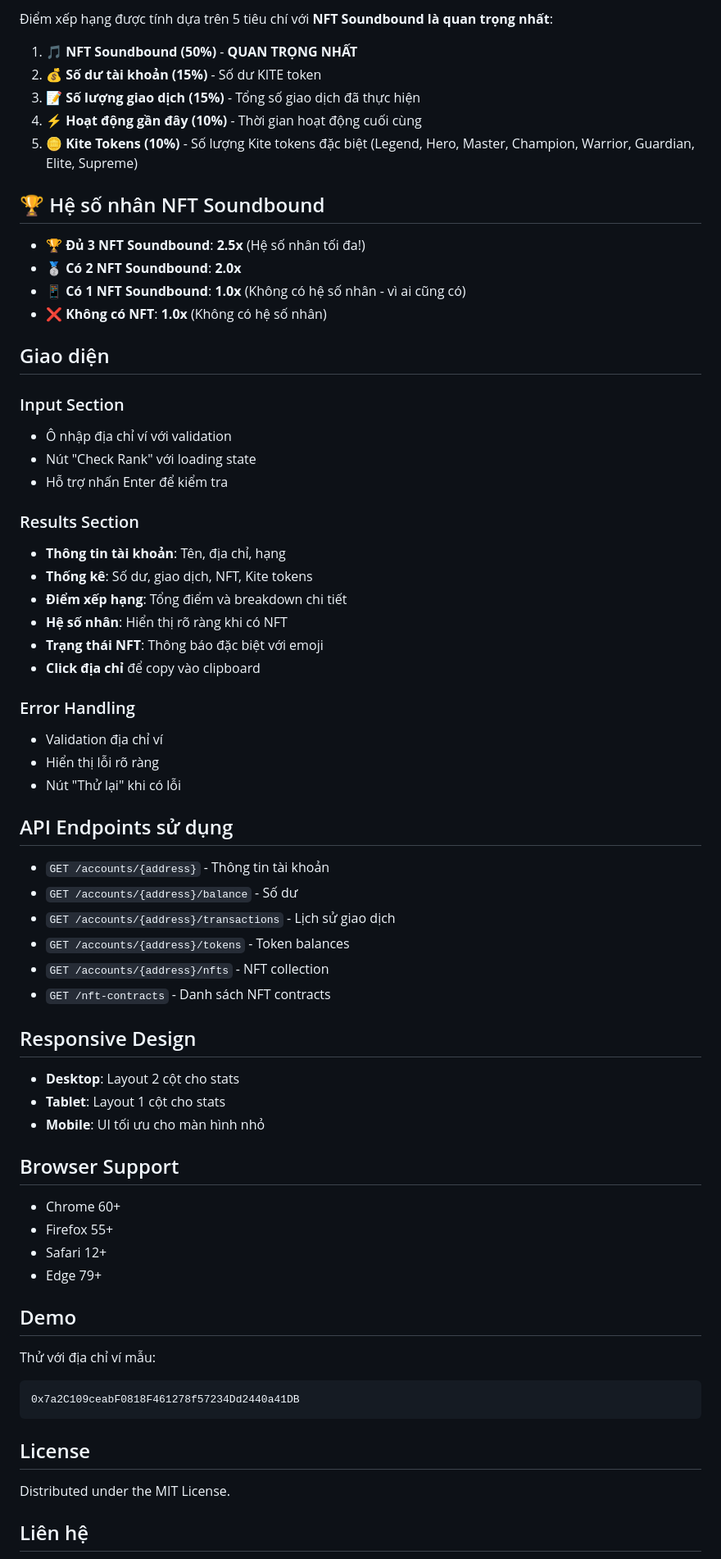
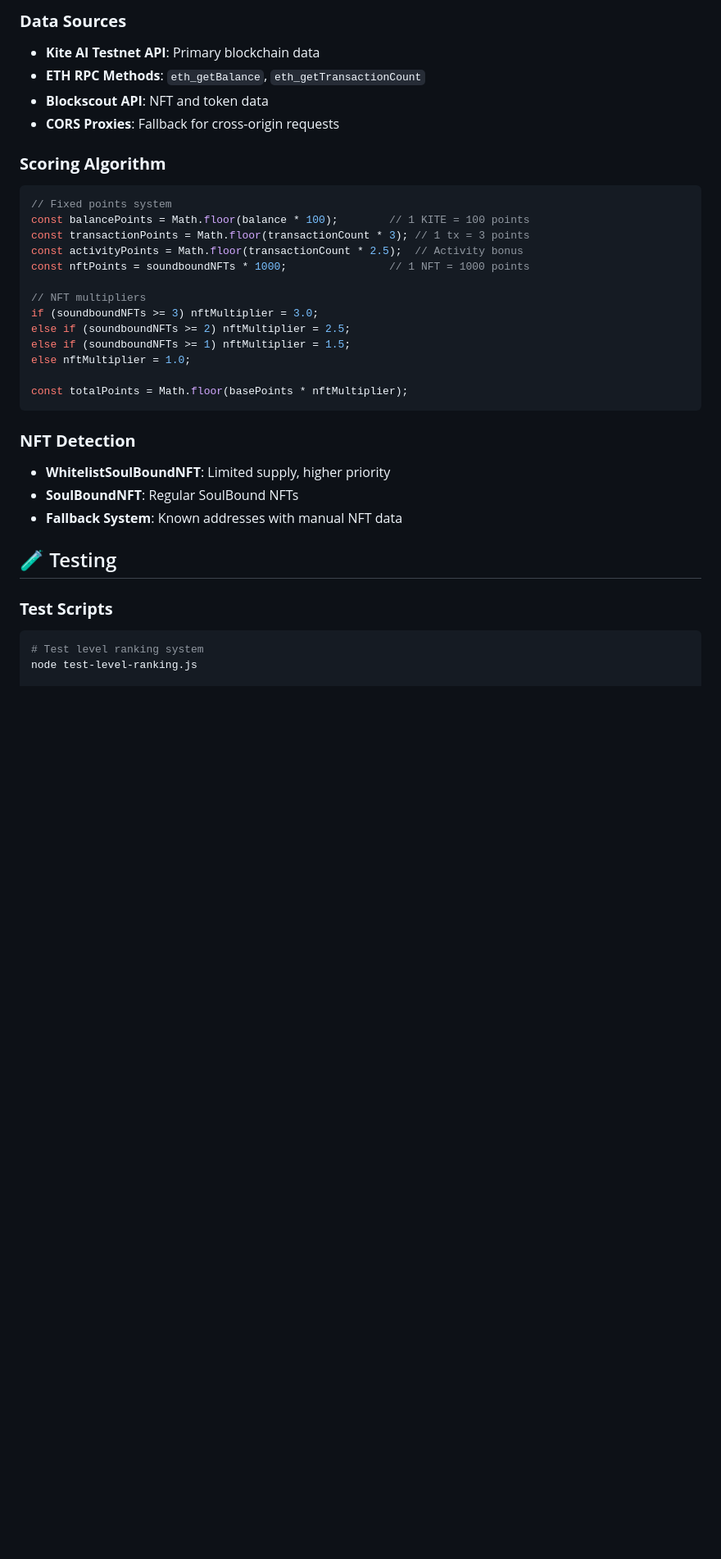
Before and after one commit to ntclick/Kitecheck, a Markdown page: README.md, the part around one of its changes. Shown at 82% size. Rendered like a GitHub page; blank space fills up the shorter version.

Commit message:
Add comprehensive README.md with project documentation

````diff
--- a/README.md
+++ b/README.md
@@ -30,71 +71,36 @@ Giao diện đơn giản để kiểm tra xếp hạng của một địa chỉ
 
-Điểm xếp hạng được tính dựa trên 5 tiêu chí với **NFT Soundbound là quan trọng nhất**:
+### **Data Sources**
+- **Kite AI Testnet API**: Primary blockchain data
+- **ETH RPC Methods**: `eth_getBalance`, `eth_getTransactionCount`
+- **Blockscout API**: NFT and token data
+- **CORS Proxies**: Fallback for cross-origin requests
 
-1. **🎵 NFT Soundbound (50%)** - **QUAN TRỌNG NHẤT**
-2. **💰 Số dư tài khoản (15%)** - Số dư KITE token
-3. **📝 Số lượng giao dịch (15%)** - Tổng số giao dịch đã thực hiện
-4. **⚡ Hoạt động gần đây (10%)** - Thời gian hoạt động cuối cùng
-5. **🪙 Kite Tokens (10%)** - Số lượng Kite tokens đặc biệt (Legend, Hero, Master, Champion, Warrior, Guardian, Elite, Supreme)
+### **Scoring Algorithm**
+```javascript
+// Fixed points system
+const balancePoints = Math.floor(balance * 100);        // 1 KITE = 100 points
+const transactionPoints = Math.floor(transactionCount * 3); // 1 tx = 3 points
+const activityPoints = Math.floor(transactionCount * 2.5);  // Activity bonus
+const nftPoints = soundboundNFTs * 1000;                // 1 NFT = 1000 points
 
-## 🏆 Hệ số nhân NFT Soundbound
+// NFT multipliers
+if (soundboundNFTs >= 3) nftMultiplier = 3.0;
+else if (soundboundNFTs >= 2) nftMultiplier = 2.5;
+else if (soundboundNFTs >= 1) nftMultiplier = 1.5;
+else nftMultiplier = 1.0;
 
-- **🏆 Đủ 3 NFT Soundbound**: **2.5x** (Hệ số nhân tối đa!)
-- **🥈 Có 2 NFT Soundbound**: **2.0x**
-- **📱 Có 1 NFT Soundbound**: **1.0x** (Không có hệ số nhân - vì ai cũng có)
-- **❌ Không có NFT**: **1.0x** (Không có hệ số nhân)
-
-## Giao diện
-
-### Input Section
-- Ô nhập địa chỉ ví với validation
-- Nút "Check Rank" với loading state
-- Hỗ trợ nhấn Enter để kiểm tra
-
-### Results Section
-- **Thông tin tài khoản**: Tên, địa chỉ, hạng
-- **Thống kê**: Số dư, giao dịch, NFT, Kite tokens
-- **Điểm xếp hạng**: Tổng điểm và breakdown chi tiết
-- **Hệ số nhân**: Hiển thị rõ ràng khi có NFT
-- **Trạng thái NFT**: Thông báo đặc biệt với emoji
-- **Click địa chỉ** để copy vào clipboard
-
-### Error Handling
-- Validation địa chỉ ví
-- Hiển thị lỗi rõ ràng
-- Nút "Thử lại" khi có lỗi
-
-## API Endpoints sử dụng
-
-- `GET /accounts/{address}` - Thông tin tài khoản
-- `GET /accounts/{address}/balance` - Số dư
-- `GET /accounts/{address}/transactions` - Lịch sử giao dịch
-- `GET /accounts/{address}/tokens` - Token balances
-- `GET /accounts/{address}/nfts` - NFT collection
-- `GET /nft-contracts` - Danh sách NFT contracts
-
-## Responsive Design
-
-- **Desktop**: Layout 2 cột cho stats
-- **Tablet**: Layout 1 cột cho stats
-- **Mobile**: UI tối ưu cho màn hình nhỏ
-
-## Browser Support
-
-- Chrome 60+
-- Firefox 55+
-- Safari 12+
-- Edge 79+
-
-## Demo
-
-Thử với địa chỉ ví mẫu:
-```
-0x7a2C109ceabF0818F461278f57234Dd2440a41DB
+const totalPoints = Math.floor(basePoints * nftMultiplier);
 ```
 
-## License
+### **NFT Detection**
+- **WhitelistSoulBoundNFT**: Limited supply, higher priority
+- **SoulBoundNFT**: Regular SoulBound NFTs
+- **Fallback System**: Known addresses with manual NFT data
 
-Distributed under the MIT License.
+## 🧪 Testing
 
-## Liên hệ
+### **Test Scripts**
+```bash
+# Test level ranking system
+node test-level-ranking.js
 
````
Also changed, not shown: other parts of README.md (+154 -21 lines).
